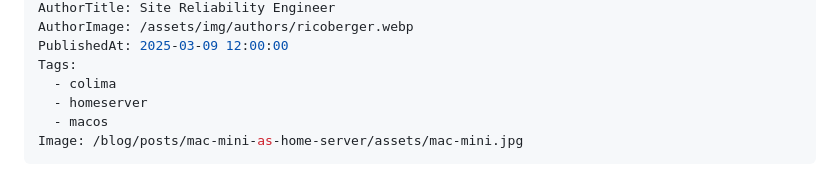
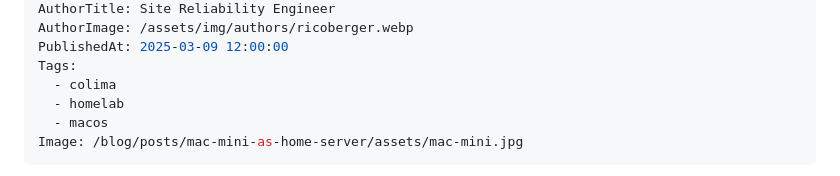
Before and after one commit to ricoberger/ricoberger, a Markdown page: blog/mac-mini-as-home-server/mac-mini-as-home-server.md, the part around one of its changes. Rendered like a GitHub page.

Commit message:
Blog: Mac mini as Home Server

```diff
--- a/blog/mac-mini-as-home-server/mac-mini-as-home-server.md
+++ b/blog/mac-mini-as-home-server/mac-mini-as-home-server.md
@@ -13,7 +13,7 @@ AuthorImage: /assets/img/authors/ricoberger.webp
 PublishedAt: 2025-03-09 12:00:00
 Tags:
   - colima
-  - homeserver
+  - homelab
   - macos
 Image: /blog/posts/mac-mini-as-home-server/assets/mac-mini.jpg
 ---
```
Also changed, not shown: other parts of blog/mac-mini-as-home-server/mac-mini-as-home-server.md (+6 -5 lines).
